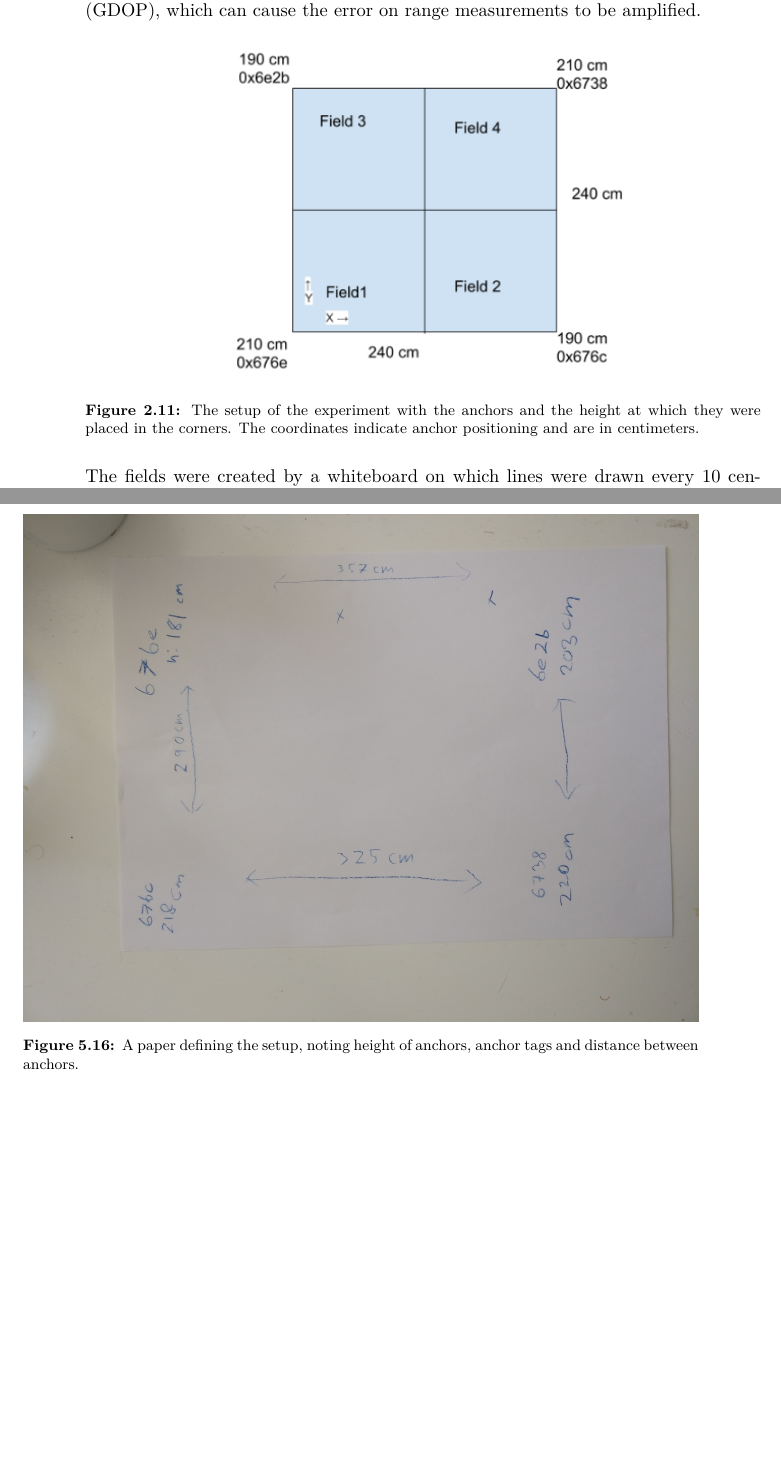
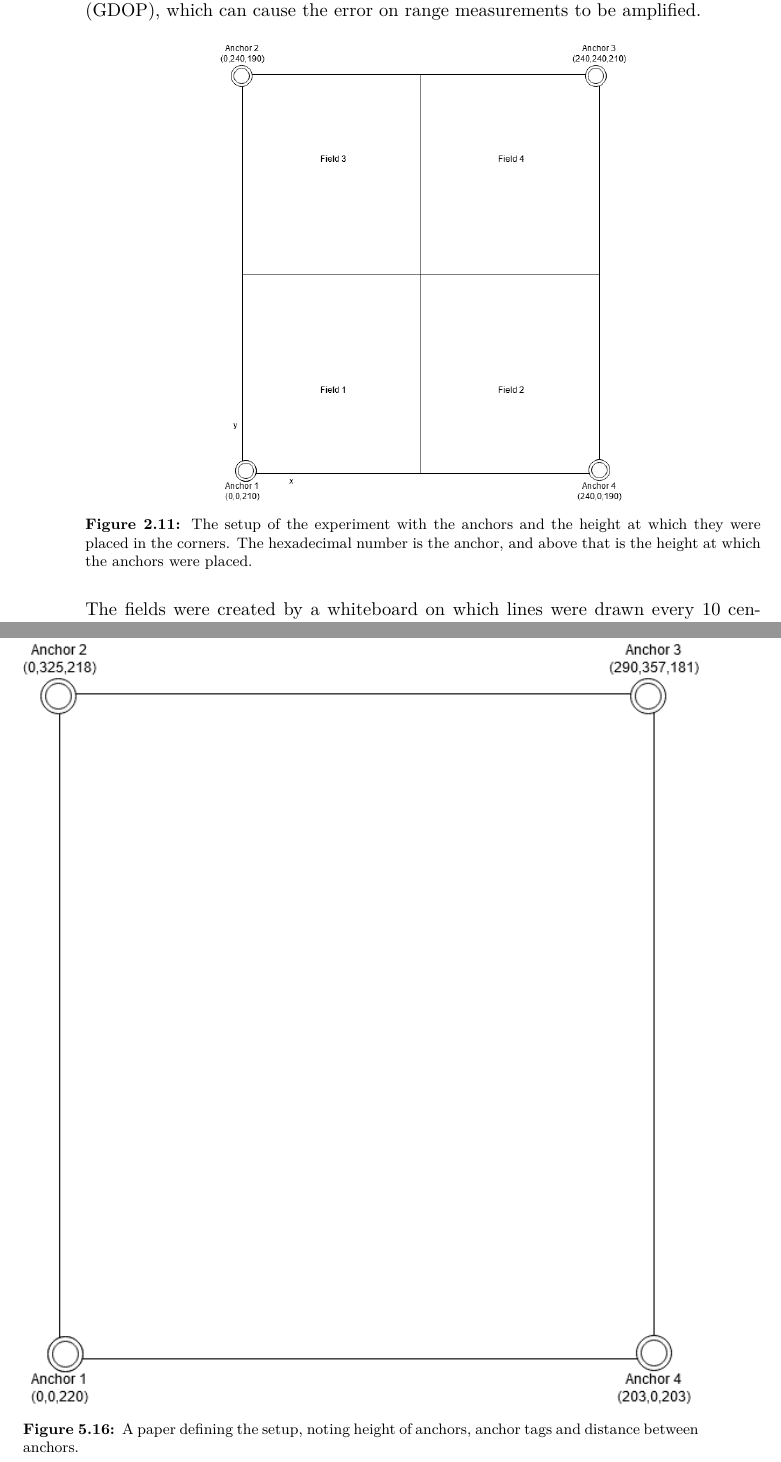
Before and after one commit to SW8-Bajs/report, a LaTeX thesis (master.tex, which reads sections/sprint-1/experiment.tex, sections/sprint-4/test-07-05.tex): two parts of pages 42 and 93 of 133, joined at a grey line, cut so that both start at the same text, the shorter picture padded with empty space. Compiled offline with pdfLaTeX.

Commit message:
PROJ-183 PROJ-188 :: Updated figures (#110)

```diff
--- a/sections/sprint-1/experiment.tex
+++ b/sections/sprint-1/experiment.tex
@@ -22,8 +22,8 @@ The reason for this is the principle of geometric dilution of precision (GDOP),
 
 \begin{figure}[H]
     \centering
-    \includegraphics[width=0.6\linewidth]{experiment-setup.PNG}
-    \caption{The setup of the experiment with the anchors and the height at which they were placed in the corners. The coordinates indicate anchor positioning and are in centimeters.}
+    \includegraphics[width=0.6\linewidth]{sprint1/experiment-setup.png}
+    \caption{The setup of the experiment with the anchors and the height at which they were placed in the corners. The hexadecimal number is the anchor, and above that is the height at which the anchors were placed.}
     \label{fig:experiment-setup}
 \end{figure}
 \noindent
--- a/sections/sprint-4/test-07-05.tex
+++ b/sections/sprint-4/test-07-05.tex
@@ -19,7 +19,7 @@ One part of this area can be seen on \autoref{fig:test1-roomsetup}, while \autor
 The final area was documented, with the details shown on \autoref{fig:test1-paperofsetup}.
 \begin{figure}[]
     \centering
-    \includegraphics[width=\linewidth]{/sprint4/first-test/IMG_20200507_135024.jpg}
+    \includegraphics[width=\linewidth]{/sprint4/first-test/experiment.png}
     \caption{A paper defining the setup, noting height of anchors, anchor tags and distance between anchors.}
     \label{fig:test1-paperofsetup}
 \end{figure}
```
Also changed, not shown: figures/sprint1/experiment-setup.png (added), figures/sprint4/first-test/IMG_20200507_135024.jpg, figures/sprint4/first-test/experiment.png (added).
